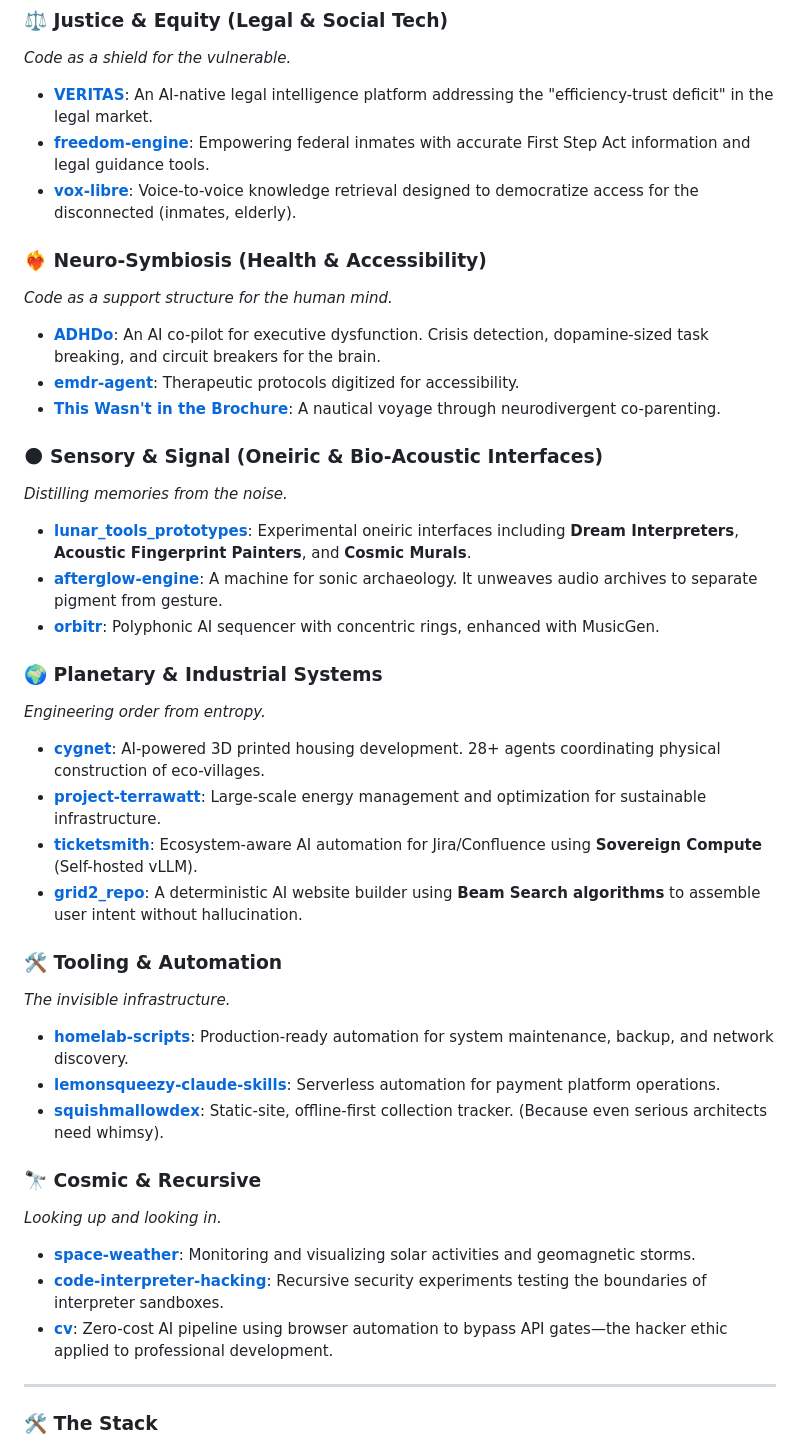
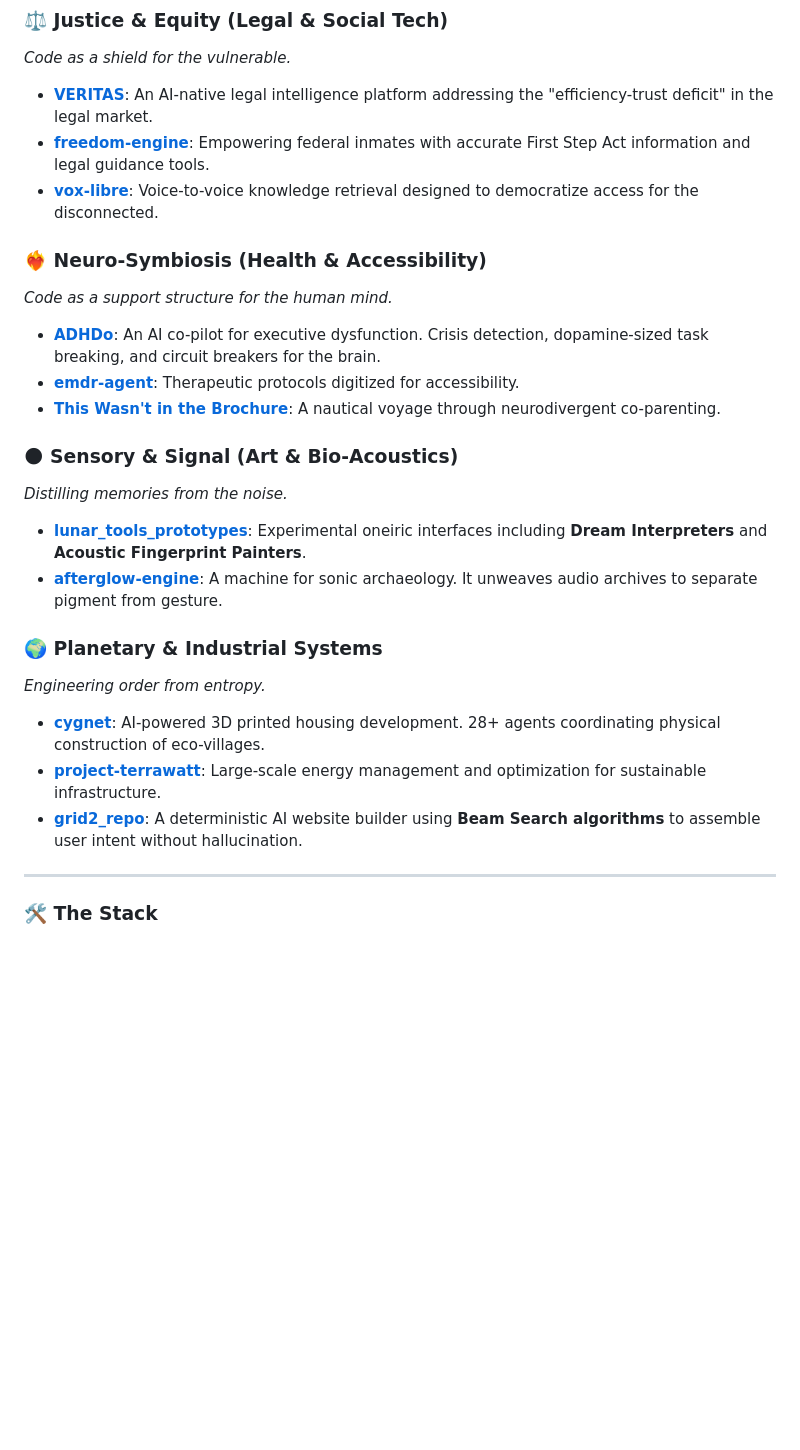
Before and after one commit to adrianwedd/adrianwedd, a Markdown page: README.md, the part around one of its changes. Drawn GitHub-style; blank space fills up the shorter version.

```diff
--- a/README.md
+++ b/README.md
@@ -33,7 +38,7 @@ I operate at the intersection of **Synthetic Intelligence**, **Cognitive Cyberne
 
 *   **[VERITAS](https://github.com/adrianwedd/VERITAS)**: An AI-native legal intelligence platform addressing the "efficiency-trust deficit" in the legal market.
 *   **[freedom-engine](https://github.com/adrianwedd/freedom-engine)**: Empowering federal inmates with accurate First Step Act information and legal guidance tools.
-*   **[vox-libre](https://github.com/adrianwedd/vox-libre)**: Voice-to-voice knowledge retrieval designed to democratize access for the disconnected (inmates, elderly).
+*   **[vox-libre](https://github.com/adrianwedd/vox-libre)**: Voice-to-voice knowledge retrieval designed to democratize access for the disconnected.
 
 ### ❤️‍🔥 Neuro-Symbiosis (Health & Accessibility)
 *Code as a support structure for the human mind.*
@@ -42,34 +47,18 @@ I operate at the intersection of **Synthetic Intelligence**, **Cognitive Cyberne
 *   **[emdr-agent](https://github.com/adrianwedd/emdr-agent)**: Therapeutic protocols digitized for accessibility.
 *   **[This Wasn't in the Brochure](https://github.com/adrianwedd/thiswasntinthebrochure)**: A nautical voyage through neurodivergent co-parenting.
 
-### 🌑 Sensory & Signal (Oneiric & Bio-Acoustic Interfaces)
+### 🌑 Sensory & Signal (Art & Bio-Acoustics)
 *Distilling memories from the noise.*
 
-*   **[lunar_tools_prototypes](https://github.com/adrianwedd/lunar_tools_prototypes)**: Experimental oneiric interfaces including **Dream Interpreters**, **Acoustic Fingerprint Painters**, and **Cosmic Murals**.
+*   **[lunar_tools_prototypes](https://github.com/adrianwedd/lunar_tools_prototypes)**: Experimental oneiric interfaces including **Dream Interpreters** and **Acoustic Fingerprint Painters**.
 *   **[afterglow-engine](https://github.com/adrianwedd/afterglow-engine)**: A machine for sonic archaeology. It unweaves audio archives to separate pigment from gesture.
-*   **[orbitr](https://github.com/adrianwedd/orbitr)**: Polyphonic AI sequencer with concentric rings, enhanced with MusicGen.
 
 ### 🌍 Planetary & Industrial Systems
 *Engineering order from entropy.*
 
 *   **[cygnet](https://github.com/adrianwedd/cygnet)**: AI-powered 3D printed housing development. 28+ agents coordinating physical construction of eco-villages.
 *   **[project-terrawatt](https://github.com/adrianwedd/project-terrawatt)**: Large-scale energy management and optimization for sustainable infrastructure.
-*   **[ticketsmith](https://github.com/adrianwedd/ticketsmith)**: Ecosystem-aware AI automation for Jira/Confluence using **Sovereign Compute** (Self-hosted vLLM).
 *   **[grid2_repo](https://github.com/adrianwedd/grid2_repo)**: A deterministic AI website builder using **Beam Search algorithms** to assemble user intent without hallucination.
-
-### 🛠 Tooling & Automation
-*The invisible infrastructure.*
-
-*   **[homelab-scripts](https://github.com/adrianwedd/homelab-scripts)**: Production-ready automation for system maintenance, backup, and network discovery.
-*   **[lemonsqueezy-claude-skills](https://github.com/adrianwedd/lemonsqueezy-claude-skills)**: Serverless automation for payment platform operations.
-*   **[squishmallowdex](https://github.com/adrianwedd/squishmallowdex)**: Static-site, offline-first collection tracker. (Because even serious architects need whimsy).
-
-### 🔭 Cosmic & Recursive
-*Looking up and looking in.*
-
-*   **[space-weather](https://github.com/adrianwedd/space-weather)**: Monitoring and visualizing solar activities and geomagnetic storms.
-*   **[code-interpreter-hacking](https://github.com/adrianwedd/code-interpreter-hacking)**: Recursive security experiments testing the boundaries of interpreter sandboxes.
-*   **[cv](https://github.com/adrianwedd/cv)**: Zero-cost AI pipeline using browser automation to bypass API gates—the hacker ethic applied to professional development.
 
 ---
 
```
Also changed, not shown: other parts of README.md (+12 -7 lines).
